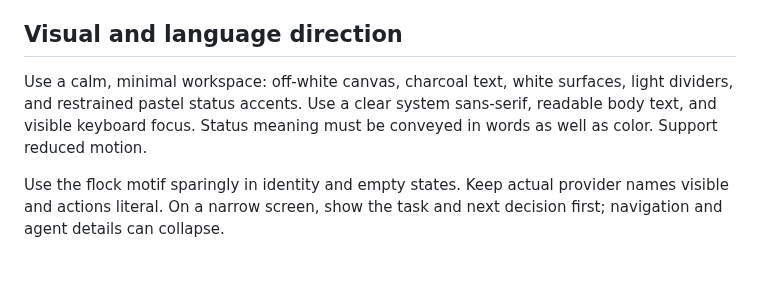
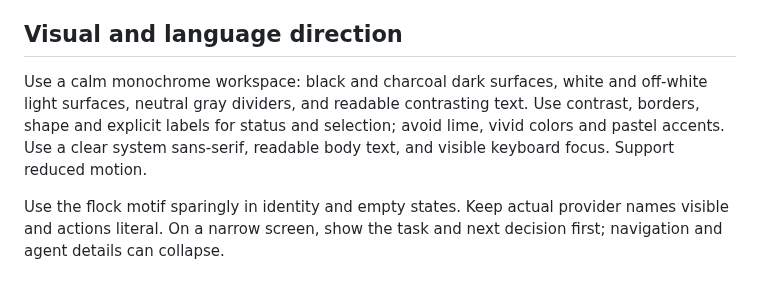
Before and after one commit to danielmevit/frugal-flock, a Markdown page: docs/UX-DIRECTION.md, the part around the change. Drawn GitHub-style.

Commit message:
Align visual guidance with owner monochrome palette

```diff
--- a/docs/UX-DIRECTION.md
+++ b/docs/UX-DIRECTION.md
@@ -238,10 +238,11 @@ changes is an explicit owner action, with conflicts surfaced for a decision.
 
 ## Visual and language direction
 
-Use a calm, minimal workspace: off-white canvas, charcoal text, white
-surfaces, light dividers, and restrained pastel status accents. Use a clear
-system sans-serif, readable body text, and visible keyboard focus. Status
-meaning must be conveyed in words as well as color. Support reduced motion.
+Use a calm monochrome workspace: black and charcoal dark surfaces, white
+and off-white light surfaces, neutral gray dividers, and readable contrasting
+text. Use contrast, borders, shape and explicit labels for status and selection;
+avoid lime, vivid colors and pastel accents. Use a clear system sans-serif,
+readable body text, and visible keyboard focus. Support reduced motion.
 
 Use the flock motif sparingly in identity and empty states. Keep actual
 provider names visible and actions literal. On a narrow screen, show the
```
